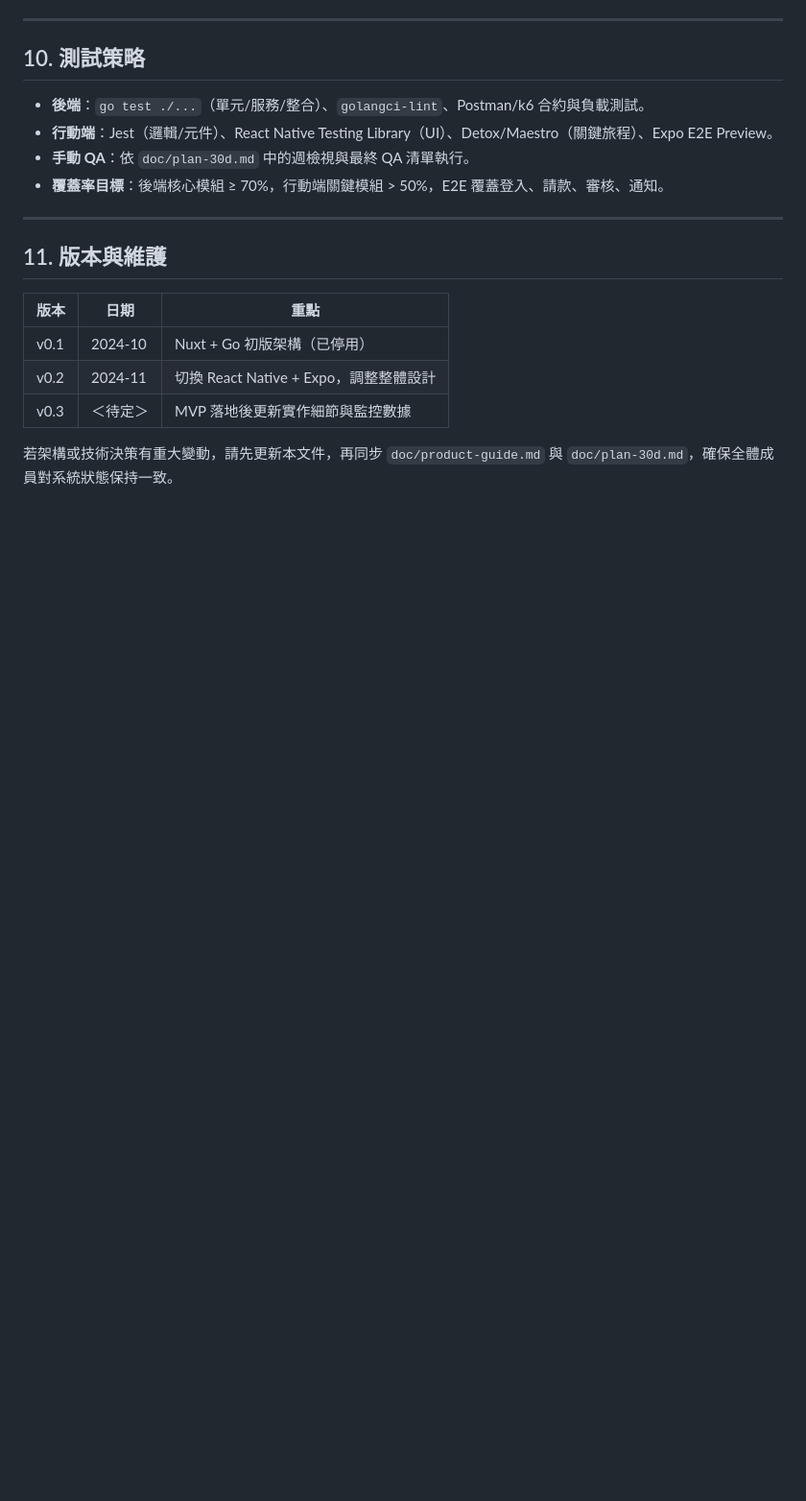
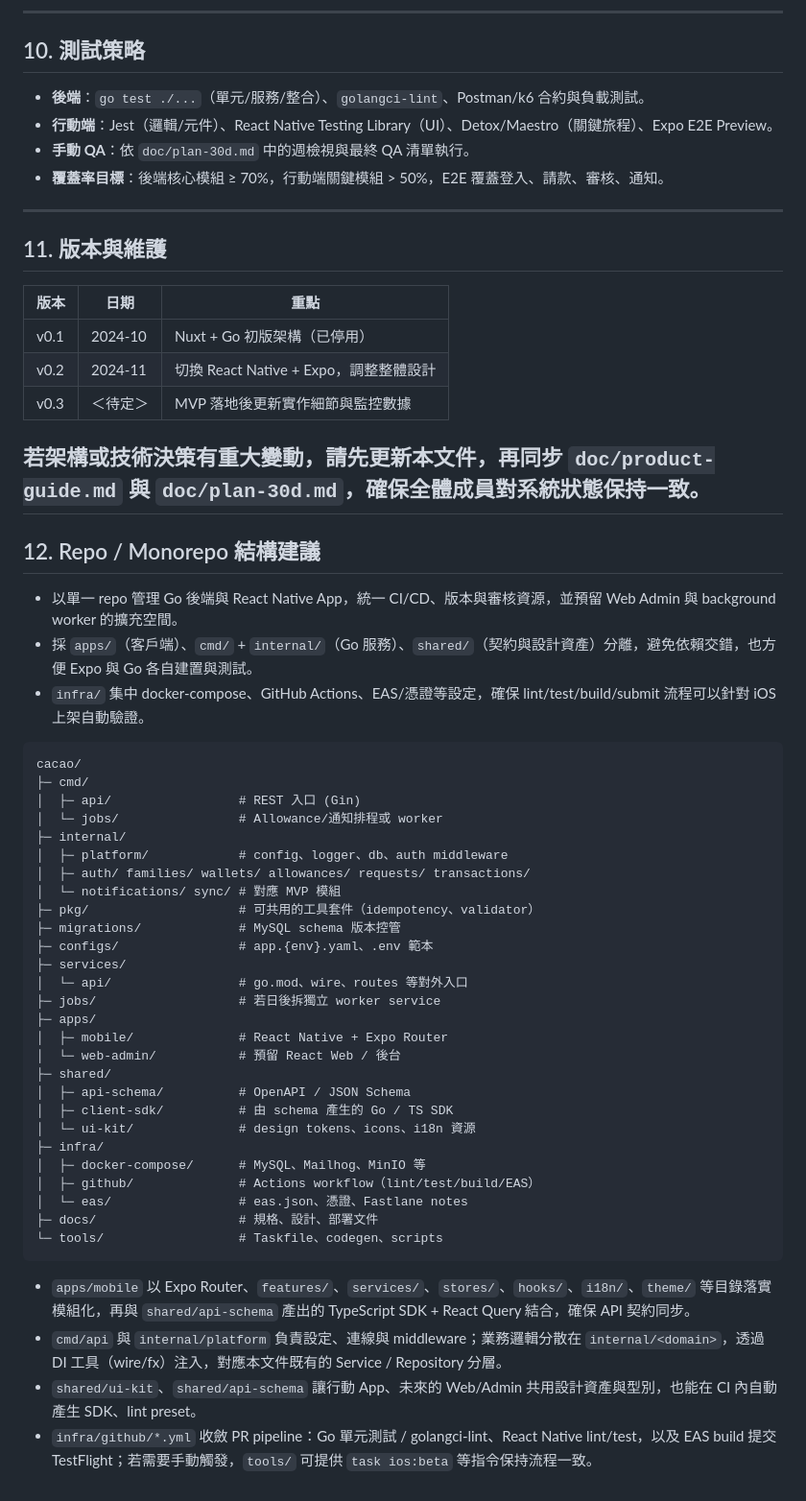
Before and after one commit to Cacao-s/Cacao, a Markdown page: doc/sys-design.md, the part around the change. Shown at 96% size. Rendered like a GitHub page; blank space fills up the shorter version.

Commit message:
no message

````diff
--- a/doc/sys-design.md
+++ b/doc/sys-design.md
@@ -154,3 +154,44 @@ Middleware 順序：Request ID → Logger → Recovery → Rate Limit → CORS
 | v0.3 | ＜待定＞ | MVP 落地後更新實作細節與監控數據 |
 
 若架構或技術決策有重大變動，請先更新本文件，再同步 `doc/product-guide.md` 與 `doc/plan-30d.md`，確保全體成員對系統狀態保持一致。
+---
+
+## 12. Repo / Monorepo 結構建議
+- 以單一 repo 管理 Go 後端與 React Native App，統一 CI/CD、版本與審核資源，並預留 Web Admin 與 background worker 的擴充空間。
+- 採 `apps/`（客戶端）、`cmd/` + `internal/`（Go 服務）、`shared/`（契約與設計資產）分離，避免依賴交錯，也方便 Expo 與 Go 各自建置與測試。
+- `infra/` 集中 docker-compose、GitHub Actions、EAS/憑證等設定，確保 lint/test/build/submit 流程可以針對 iOS 上架自動驗證。
+
+```text
+cacao/
+├─ cmd/
+│  ├─ api/                 # REST 入口 (Gin)
+│  └─ jobs/                # Allowance/通知排程或 worker
+├─ internal/
+│  ├─ platform/            # config、logger、db、auth middleware
+│  ├─ auth/ families/ wallets/ allowances/ requests/ transactions/
+│  └─ notifications/ sync/ # 對應 MVP 模組
+├─ pkg/                    # 可共用的工具套件（idempotency、validator）
+├─ migrations/             # MySQL schema 版本控管
+├─ configs/                # app.{env}.yaml、.env 範本
+├─ services/
+│  └─ api/                 # go.mod、wire、routes 等對外入口
+├─ jobs/                   # 若日後拆獨立 worker service
+├─ apps/
+│  ├─ mobile/              # React Native + Expo Router
+│  └─ web-admin/           # 預留 React Web / 後台
+├─ shared/
+│  ├─ api-schema/          # OpenAPI / JSON Schema
+│  ├─ client-sdk/          # 由 schema 產生的 Go / TS SDK
+│  └─ ui-kit/              # design tokens、icons、i18n 資源
+├─ infra/
+│  ├─ docker-compose/      # MySQL、Mailhog、MinIO 等
+│  ├─ github/              # Actions workflow（lint/test/build/EAS）
+│  └─ eas/                 # eas.json、憑證、Fastlane notes
+├─ docs/                   # 規格、設計、部署文件
+└─ tools/                  # Taskfile、codegen、scripts
+```
+
+- `apps/mobile` 以 Expo Router、`features/`、`services/`、`stores/`、`hooks/`、`i18n/`、`theme/` 等目錄落實模組化，再與 `shared/api-schema` 產出的 TypeScript SDK + React Query 結合，確保 API 契約同步。
+- `cmd/api` 與 `internal/platform` 負責設定、連線與 middleware；業務邏輯分散在 `internal/<domain>`，透過 DI 工具（wire/fx）注入，對應本文件既有的 Service / Repository 分層。
+- `shared/ui-kit`、`shared/api-schema` 讓行動 App、未來的 Web/Admin 共用設計資產與型別，也能在 CI 內自動產生 SDK、lint preset。
+- `infra/github/*.yml` 收斂 PR pipeline：Go 單元測試 / golangci-lint、React Native lint/test，以及 EAS build 提交 TestFlight；若需要手動觸發，`tools/` 可提供 `task ios:beta` 等指令保持流程一致。
````
